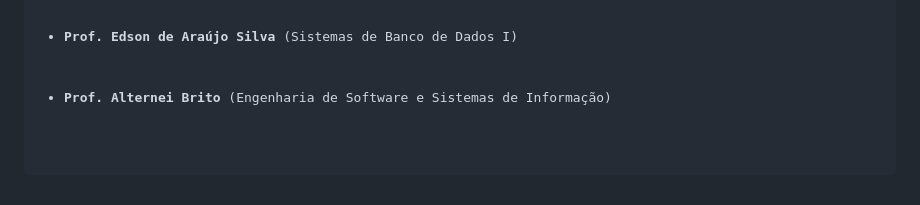
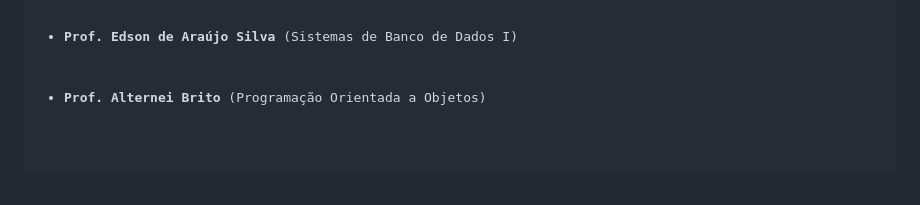
Before and after one commit to kaiosdev/Sistemas-de-reserva-de-horario-de-quadras, a Markdown page: README.md, the part around the change. Drawn GitHub-style.

```diff
--- a/README.md
+++ b/README.md
@@ -85,5 +85,5 @@ DB_PASSWORD=sua_senha_do_pgadmin</code></pre>
 <h2>Professores Orientadores</h2>
 <ul>
   <li><strong>Prof. Edson de Araújo Silva</strong> (Sistemas de Banco de Dados I)</li>
-  <li><strong>Prof. Alternei Brito</strong> (Engenharia de Software e Sistemas de Informação)</li>
+  <li><strong>Prof. Alternei Brito</strong> (Programação Orientada a Objetos)</li>
 </ul>
```
